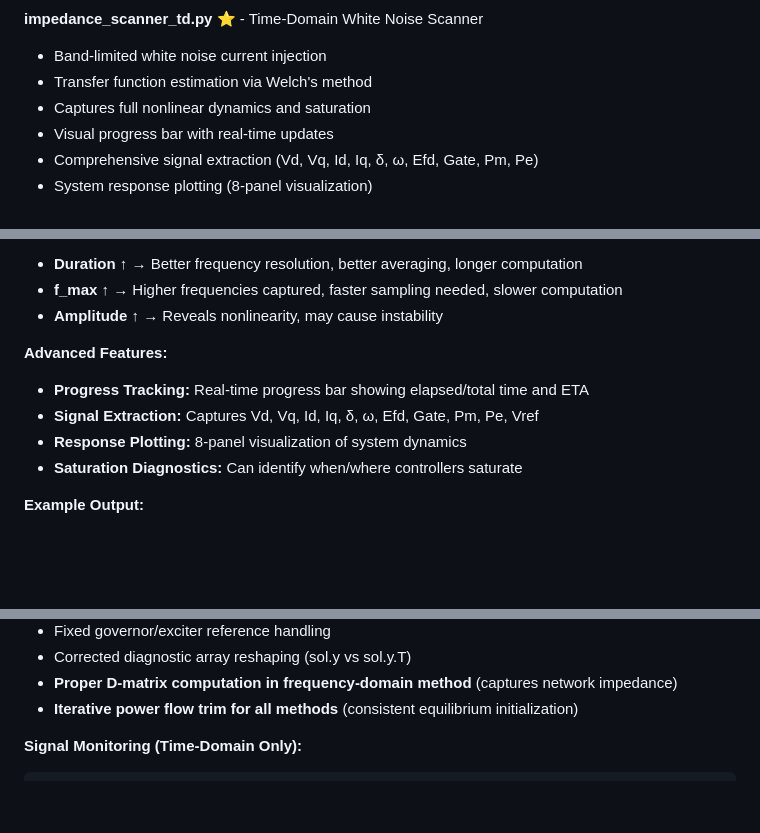
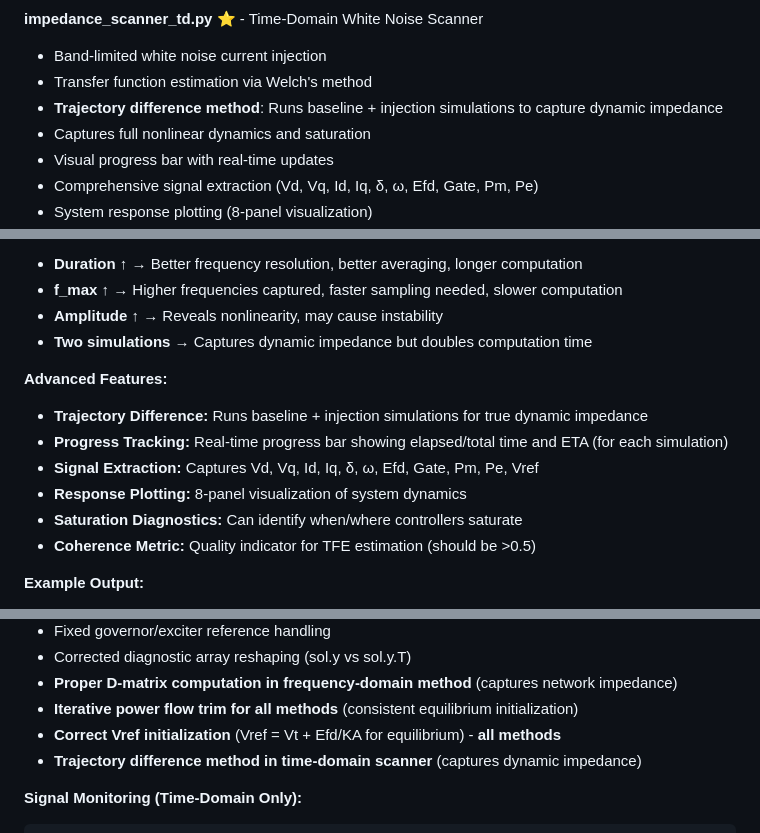
Before and after one commit to Rasoolpey/PYPHS_Pwr_Sys, a Markdown page: README.md, 3 parts joined by grey strips. Drawn GitHub-style; blank space fills up the shorter version.

````diff
--- a/README.md
+++ b/README.md
@@ -353,6 +353,7 @@ The framework uses a clean separation of concerns with each module handling spec
 **impedance_scanner_td.py** ⭐ - Time-Domain White Noise Scanner
 - Band-limited white noise current injection
 - Transfer function estimation via Welch's method
+- **Trajectory difference method**: Runs baseline + injection simulations to capture dynamic impedance
 - Captures full nonlinear dynamics and saturation
 - Visual progress bar with real-time updates
 - Comprehensive signal extraction (Vd, Vq, Id, Iq, δ, ω, Efd, Gate, Pm, Pe)
@@ -510,12 +518,15 @@ amplitude = 0.01      # Injection amplitude (pu) - test different levels
 - **Duration ↑** → Better frequency resolution, better averaging, longer computation
 - **f_max ↑** → Higher frequencies captured, faster sampling needed, slower computation
 - **Amplitude ↑** → Reveals nonlinearity, may cause instability
+- **Two simulations** → Captures dynamic impedance but doubles computation time
 
 **Advanced Features:**
-- **Progress Tracking:** Real-time progress bar showing elapsed/total time and ETA
+- **Trajectory Difference:** Runs baseline + injection simulations for true dynamic impedance
+- **Progress Tracking:** Real-time progress bar showing elapsed/total time and ETA (for each simulation)
 - **Signal Extraction:** Captures Vd, Vq, Id, Iq, δ, ω, Efd, Gate, Pm, Pe, Vref
 - **Response Plotting:** 8-panel visualization of system dynamics
 - **Saturation Diagnostics:** Can identify when/where controllers saturate
+- **Coherence Metric:** Quality indicator for TFE estimation (should be >0.5)
 
 **Example Output:**
 - Impedance spectrum from 0.1 Hz to f_max
@@ -567,6 +578,8 @@ amplitude = 0.01      # Injection amplitude (pu) - test different levels
 - Corrected diagnostic array reshaping (sol.y vs sol.y.T)
 - **Proper D-matrix computation in frequency-domain method** (captures network impedance)
 - **Iterative power flow trim for all methods** (consistent equilibrium initialization)
+- **Correct Vref initialization** (Vref = Vt + Efd/KA for equilibrium) - **all methods**
+- **Trajectory difference method in time-domain scanner** (captures dynamic impedance)
 
 **Signal Monitoring (Time-Domain Only):**
 ```python
````
Also changed, not shown: other parts of README.md (+29 -9 lines).
